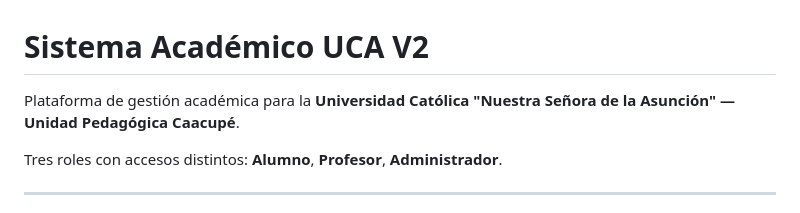
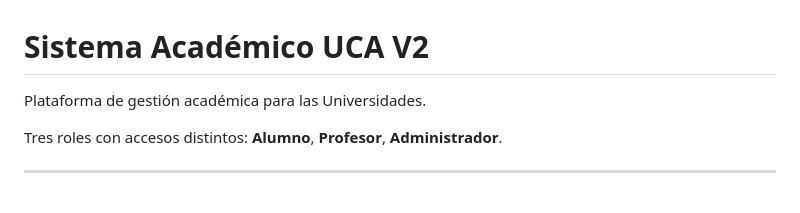
Before and after one commit to dual-devs0/sistema-academico, a Markdown page: README.md, the part around the change. Rendered like a GitHub page.

```diff
--- a/README.md
+++ b/README.md
@@ -1,6 +1,6 @@
 # Sistema Académico UCA V2
 
-Plataforma de gestión académica para la **Universidad Católica "Nuestra Señora de la Asunción" — Unidad Pedagógica Caacupé**.
+Plataforma de gestión académica para las Universidades.
 
 Tres roles con accesos distintos: **Alumno**, **Profesor**, **Administrador**.
 
```
